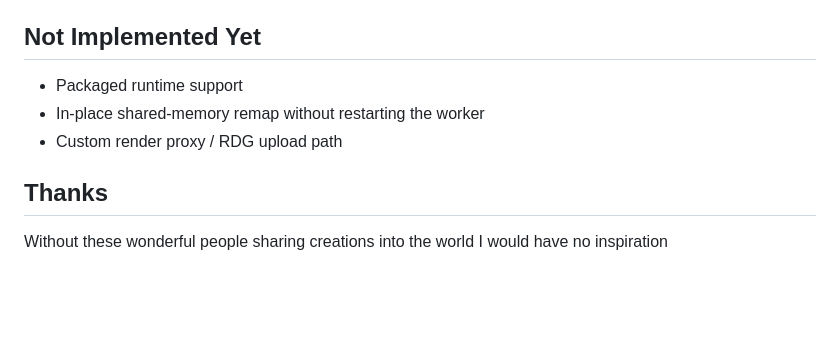
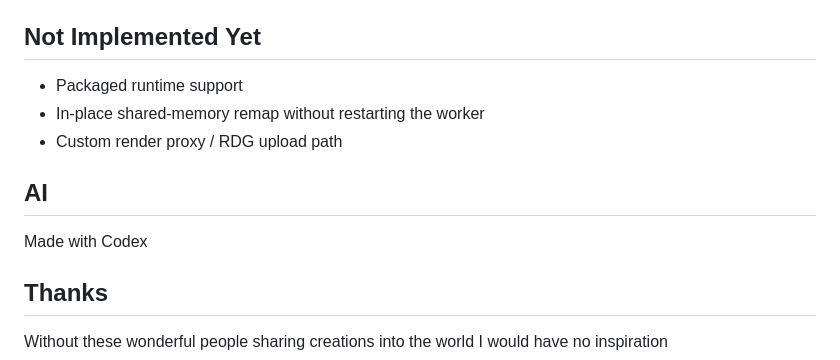
Before and after one commit to RedFXGit/blender-geometry-nodes-to-unreal-5.2-5.8, a Markdown page: README.md, the part around the change. GitHub-like rendering; blank space fills up the shorter version.

Commit message:
Add AI section mentioning Codex

```diff
--- a/README.md
+++ b/README.md
@@ -112,6 +112,9 @@ See `LICENSE` and `Licensing.md` for the exact path mapping.
 - In-place shared-memory remap without restarting the worker
 - Custom render proxy / RDG upload path
 
+## AI
+Made with Codex
+
 ## Thanks
 
 Without these wonderful people sharing creations into the world I would have no inspiration
```
